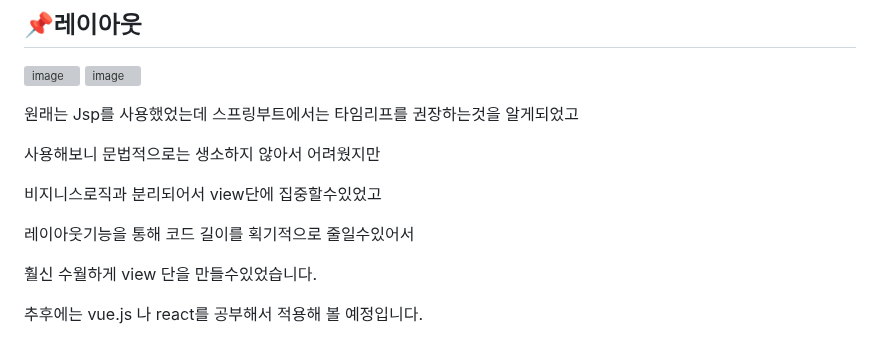
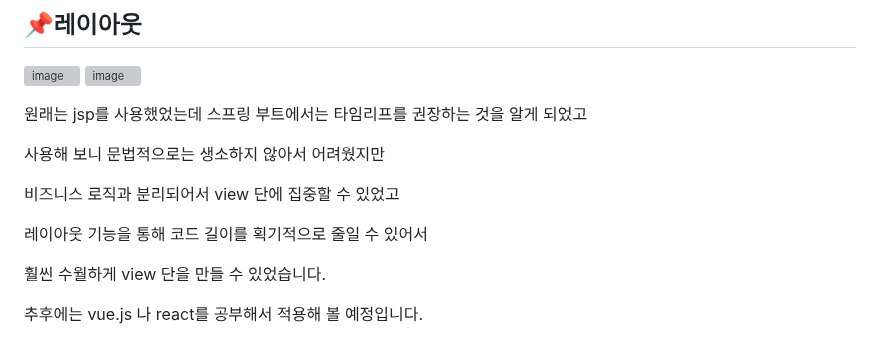
Before and after one commit to gambae/allTheKeboard-Project, a Markdown page: README.md, the part around one of its changes. Rendered like a GitHub page; grey boxes are pictures that could not be loaded.

```diff
--- a/README.md
+++ b/README.md
@@ -97,14 +97,14 @@
 ![image](https://github.com/gambae/allTheKeboard-Project/assets/103255941/0ed9032a-4217-4955-b364-da83c40a6367)
 ![image](https://github.com/gambae/allTheKeboard-Project/assets/103255941/5c3c81f3-5123-4089-acf6-2a1d09e5e1f1)
 
-원래는 Jsp를 사용했었는데 스프링부트에서는 타임리프를 권장하는것을 알게되었고
+원래는 jsp를 사용했었는데 스프링 부트에서는 타임리프를 권장하는 것을 알게 되었고
 
-사용해보니 문법적으로는 생소하지 않아서 어려웠지만
+사용해 보니 문법적으로는 생소하지 않아서 어려웠지만
 
-비지니스로직과 분리되어서 view단에 집중할수있었고
+비즈니스 로직과 분리되어서 view 단에 집중할 수 있었고
 
-레이아웃기능을 통해 코드 길이를 획기적으로 줄일수있어서
+레이아웃 기능을 통해 코드 길이를 획기적으로 줄일 수 있어서
 
-훨신 수월하게 view 단을 만들수있었습니다.
+훨씬 수월하게 view 단을 만들 수 있었습니다.
 
 추후에는 vue.js 나 react를 공부해서 적용해 볼 예정입니다.
```
Also changed, not shown: other parts of README.md (+2 -1 lines).
